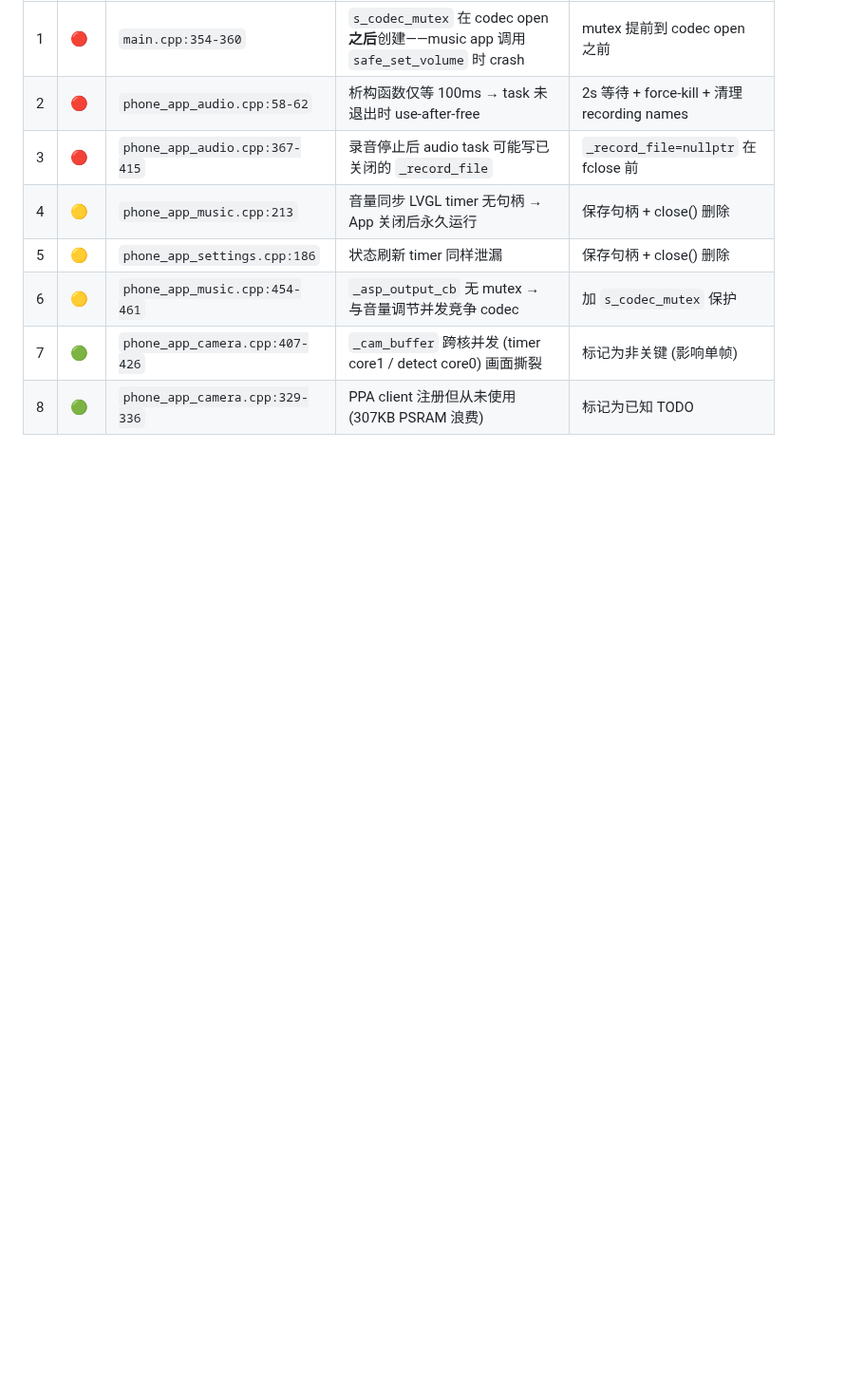
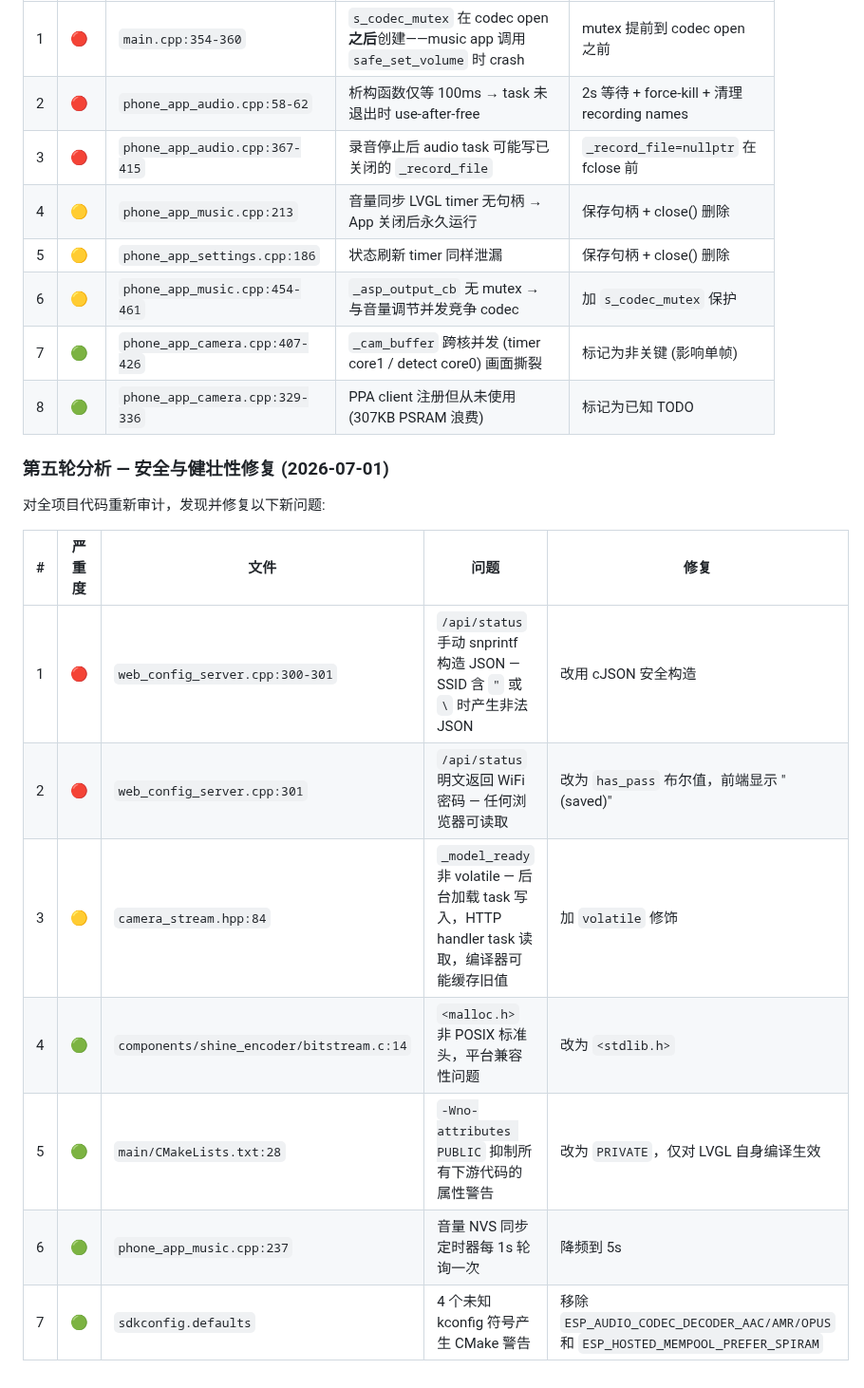
Before and after one commit to huanglilong/esp32p4_monitor, a Markdown page: project_design.md, the part around the change. Shown at 95% size. Rendered like a GitHub page; blank space fills up the shorter version.

Commit message:
docs: add fifth-round security and robustness fixes to project_design.md
Document 7 newly fixed issues:
- JSON injection via manual snprintf in web config status API
- Plaintext WiFi password exposure in /api/status
- CameraStream _model_ready missing volatile for cross-task access
- Non-standard <malloc.h> in shine_encoder
- Overly broad -Wno-attributes PUBLIC → PRIVATE
- Music volume NVS sync timer 1s → 5s
- Stale kconfig symbols in sdkconfig.defaults

Co-authored-by: Copilot <223556219+Copilot@users.noreply.github.com>

```diff
--- a/project_design.md
+++ b/project_design.md
@@ -786,3 +786,17 @@ esp_cache_msync(app->_cam_buffer, app->_cam_buf_size, ESP_CACHE_MSYNC_FLAG_DIR_C
 | 6 | 🟡 | `phone_app_music.cpp:454-461` | `_asp_output_cb` 无 mutex → 与音量调节并发竞争 codec | 加 `s_codec_mutex` 保护 |
 | 7 | 🟢 | `phone_app_camera.cpp:407-426` | `_cam_buffer` 跨核并发 (timer core1 / detect core0) 画面撕裂 | 标记为非关键 (影响单帧) |
 | 8 | 🟢 | `phone_app_camera.cpp:329-336` | PPA client 注册但从未使用 (307KB PSRAM 浪费) | 标记为已知 TODO |
+
+### 第五轮分析 — 安全与健壮性修复 (2026-07-01)
+
+对全项目代码重新审计，发现并修复以下新问题:
+
+| # | 严重度 | 文件 | 问题 | 修复 |
+|---|--------|------|------|------|
+| 1 | 🔴 | `web_config_server.cpp:300-301` | `/api/status` 手动 snprintf 构造 JSON — SSID 含 `"` 或 `\` 时产生非法 JSON | 改用 cJSON 安全构造 |
+| 2 | 🔴 | `web_config_server.cpp:301` | `/api/status` 明文返回 WiFi 密码 — 任何浏览器可读取 | 改为 `has_pass` 布尔值，前端显示 "(saved)" |
+| 3 | 🟡 | `camera_stream.hpp:84` | `_model_ready` 非 volatile — 后台加载 task 写入，HTTP handler task 读取，编译器可能缓存旧值 | 加 `volatile` 修饰 |
+| 4 | 🟢 | `components/shine_encoder/bitstream.c:14` | `<malloc.h>` 非 POSIX 标准头，平台兼容性问题 | 改为 `<stdlib.h>` |
+| 5 | 🟢 | `main/CMakeLists.txt:28` | `-Wno-attributes PUBLIC` 抑制所有下游代码的属性警告 | 改为 `PRIVATE`，仅对 LVGL 自身编译生效 |
+| 6 | 🟢 | `phone_app_music.cpp:237` | 音量 NVS 同步定时器每 1s 轮询一次 | 降频到 5s |
+| 7 | 🟢 | `sdkconfig.defaults` | 4 个未知 kconfig 符号产生 CMake 警告 | 移除 `ESP_AUDIO_CODEC_DECODER_AAC/AMR/OPUS` 和 `ESP_HOSTED_MEMPOOL_PREFER_SPIRAM` |
```
